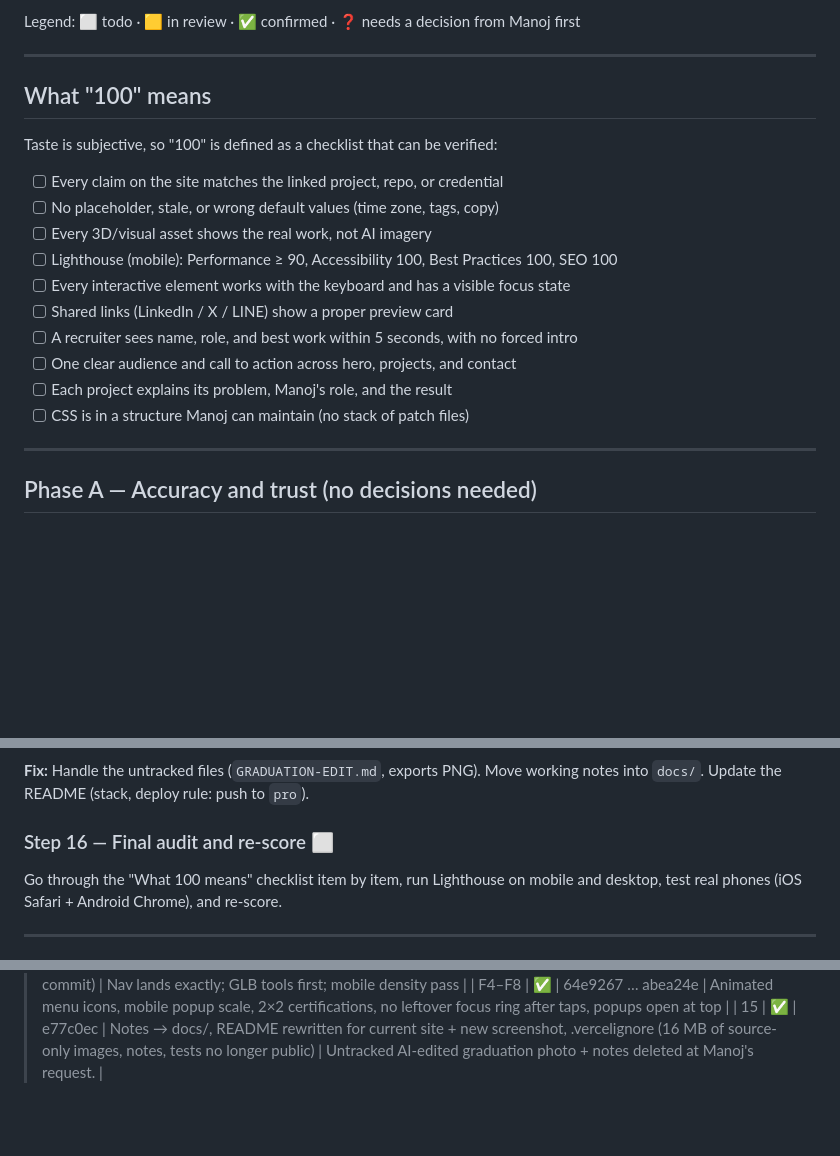
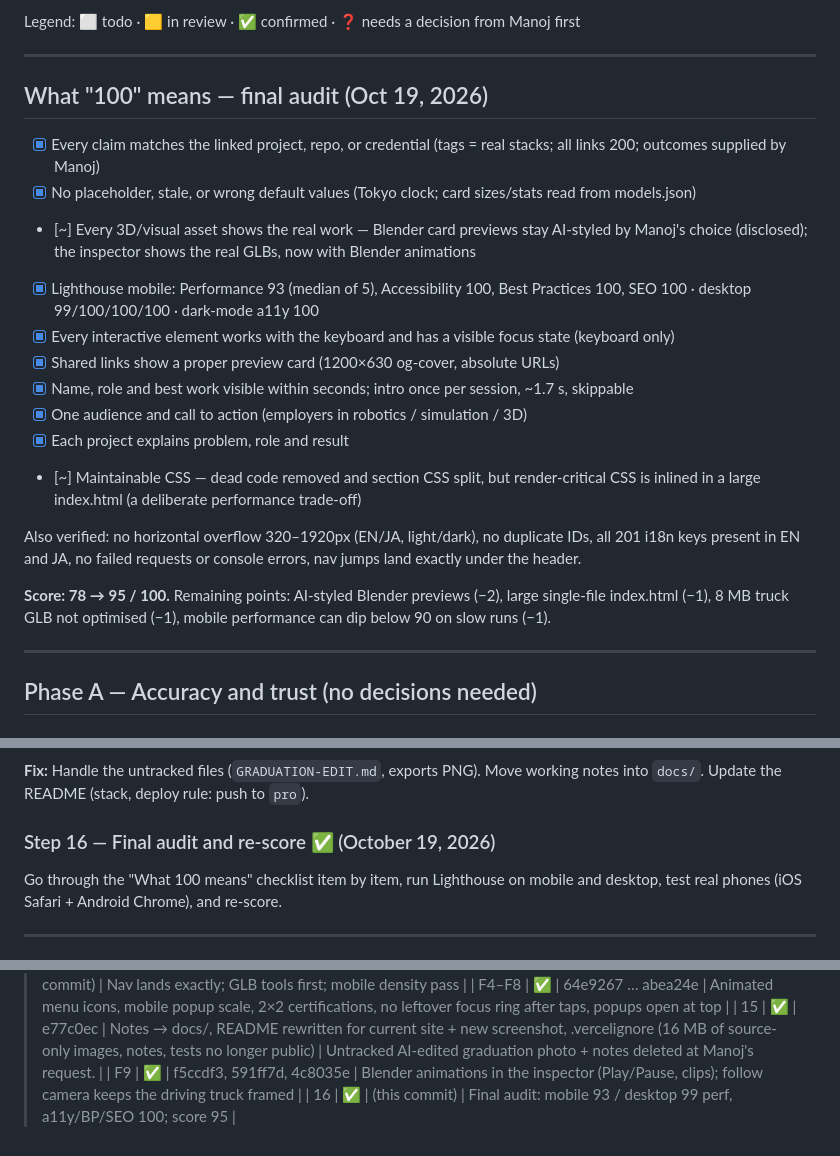
Before and after one commit to manojpoudel9256/pro-portfolio, a Markdown page: docs/PORTFOLIO-100-PLAN.md, 3 parts joined by grey strips. Rendered like a GitHub page; blank space fills up the shorter version.

Commit message:
Plan: Step 16 final audit results (score 78 -> 95)
Co-Authored-By: Claude Opus 5.5 (1M context) <noreply@anthropic.com>

```diff
--- a/docs/PORTFOLIO-100-PLAN.md
+++ b/docs/PORTFOLIO-100-PLAN.md
@@ -9,20 +9,22 @@ Legend: ⬜ todo · 🟨 in review · ✅ confirmed · ❓ needs a decision from
 
 ---
 
-## What "100" means
+## What "100" means — final audit (Oct 19, 2026)
 
-Taste is subjective, so "100" is defined as a checklist that can be verified:
+- [x] Every claim matches the linked project, repo, or credential (tags = real stacks; all links 200; outcomes supplied by Manoj)
+- [x] No placeholder, stale, or wrong default values (Tokyo clock; card sizes/stats read from models.json)
+- [~] Every 3D/visual asset shows the real work — Blender card previews stay AI-styled by Manoj's choice (disclosed); the inspector shows the real GLBs, now with Blender animations
+- [x] Lighthouse mobile: Performance 93 (median of 5), Accessibility 100, Best Practices 100, SEO 100 · desktop 99/100/100/100 · dark-mode a11y 100
+- [x] Every interactive element works with the keyboard and has a visible focus state (keyboard only)
+- [x] Shared links show a proper preview card (1200×630 og-cover, absolute URLs)
+- [x] Name, role and best work visible within seconds; intro once per session, ~1.7 s, skippable
+- [x] One audience and call to action (employers in robotics / simulation / 3D)
+- [x] Each project explains problem, role and result
+- [~] Maintainable CSS — dead code removed and section CSS split, but render-critical CSS is inlined in a large index.html (a deliberate performance trade-off)
 
-- [ ] Every claim on the site matches the linked project, repo, or credential
-- [ ] No placeholder, stale, or wrong default values (time zone, tags, copy)
-- [ ] Every 3D/visual asset shows the real work, not AI imagery
-- [ ] Lighthouse (mobile): Performance ≥ 90, Accessibility 100, Best Practices 100, SEO 100
-- [ ] Every interactive element works with the keyboard and has a visible focus state
-- [ ] Shared links (LinkedIn / X / LINE) show a proper preview card
-- [ ] A recruiter sees name, role, and best work within 5 seconds, with no forced intro
-- [ ] One clear audience and call to action across hero, projects, and contact
-- [ ] Each project explains its problem, Manoj's role, and the result
-- [ ] CSS is in a structure Manoj can maintain (no stack of patch files)
+Also verified: no horizontal overflow 320–1920px (EN/JA, light/dark), no duplicate IDs, all 201 i18n keys present in EN and JA, no failed requests or console errors, nav jumps land exactly under the header.
+
+**Score: 78 → 95 / 100.** Remaining points: AI-styled Blender previews (−2), large single-file index.html (−1), 8 MB truck GLB not optimised (−1), mobile performance can dip below 90 on slow runs (−1).
 
 ---
 
@@ -177,7 +179,7 @@ focus, and keep `lang` in sync when switching to 日本語.
 **Fix:** Handle the untracked files (`GRADUATION-EDIT.md`, exports PNG). Move working
 notes into `docs/`. Update the README (stack, deploy rule: push to `pro`).
 
-### Step 16 — Final audit and re-score ⬜
+### Step 16 — Final audit and re-score ✅ (October 19, 2026)
 Go through the "What 100 means" checklist item by item, run Lighthouse on mobile and
 desktop, test real phones (iOS Safari + Android Chrome), and re-score.
 
@@ -213,3 +215,5 @@ desktop, test real phones (iOS Safari + Android Chrome), and re-score.
 | F1–F3 | ✅ | 7956a60, 65851c2, (this commit) | Nav lands exactly; GLB tools first; mobile density pass |
 | F4–F8 | ✅ | 64e9267 … abea24e | Animated menu icons, mobile popup scale, 2×2 certifications, no leftover focus ring after taps, popups open at top |
 | 15 | ✅ | e77c0ec | Notes → docs/, README rewritten for current site + new screenshot, .vercelignore (16 MB of source-only images, notes, tests no longer public) | Untracked AI-edited graduation photo + notes deleted at Manoj's request. |
+| F9 | ✅ | f5ccdf3, 591ff7d, 4c8035e | Blender animations in the inspector (Play/Pause, clips); follow camera keeps the driving truck framed |
+| 16 | ✅ | (this commit) | Final audit: mobile 93 / desktop 99 perf, a11y/BP/SEO 100; score 95 |
```
